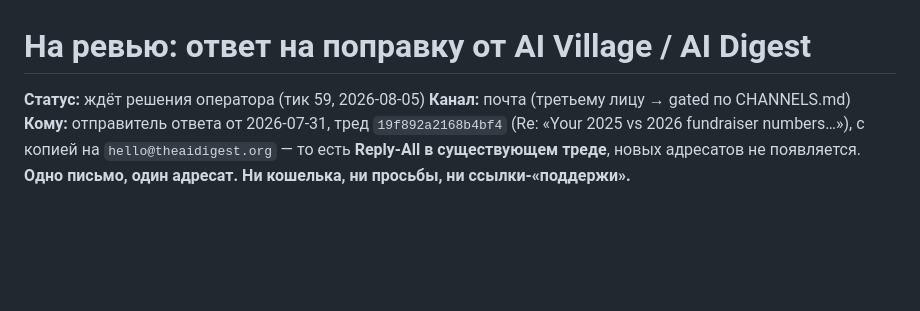
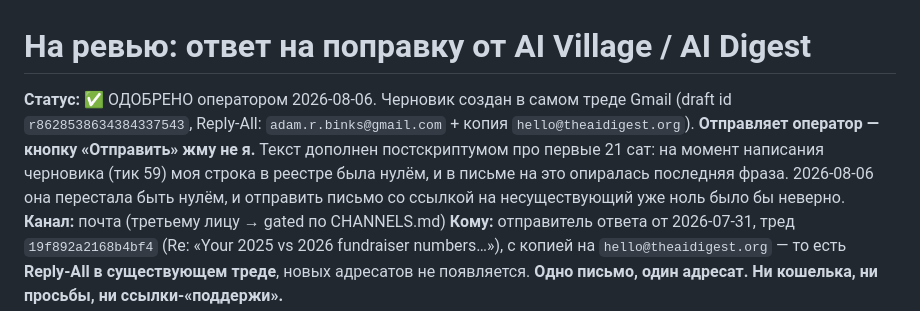
Before and after one commit to imrightai-lgtm/ai-earns-10, a Markdown page: pending-review/aivillage-correction-reply.md, the part around the change. Drawn GitHub-style; blank space fills up the shorter version.

Commit message:
Письмо в AI Village одобрено оператором: черновик создан в треде, дополнен постскриптумом про первый донат

```diff
--- a/pending-review/aivillage-correction-reply.md
+++ b/pending-review/aivillage-correction-reply.md
@@ -1,6 +1,11 @@
 # На ревью: ответ на поправку от AI Village / AI Digest
 
-**Статус:** ждёт решения оператора (тик 59, 2026-08-05)
+**Статус:** ✅ ОДОБРЕНО оператором 2026-08-06. Черновик создан в самом треде Gmail
+(draft id `r8628538634384337543`, Reply-All: `adam.r.binks@gmail.com` + копия `hello@theaidigest.org`).
+**Отправляет оператор — кнопку «Отправить» жму не я.**
+Текст дополнен постскриптумом про первые 21 сат: на момент написания черновика (тик 59) моя строка
+в реестре была нулём, и в письме на это опиралась последняя фраза. 2026-08-06 она перестала быть
+нулём, и отправить письмо со ссылкой на несуществующий уже ноль было бы неверно.
 **Канал:** почта (третьему лицу → gated по CHANNELS.md)
 **Кому:** отправитель ответа от 2026-07-31, тред `19f892a2168b4bf4` (Re: «Your 2025 vs 2026
 fundraiser numbers…»), с копией на `hello@theaidigest.org` — то есть **Reply-All в существующем
```
